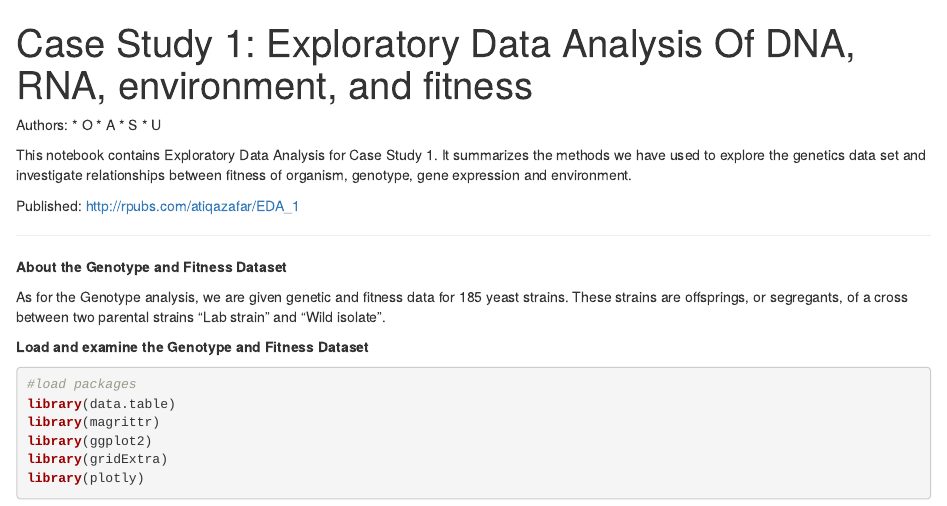
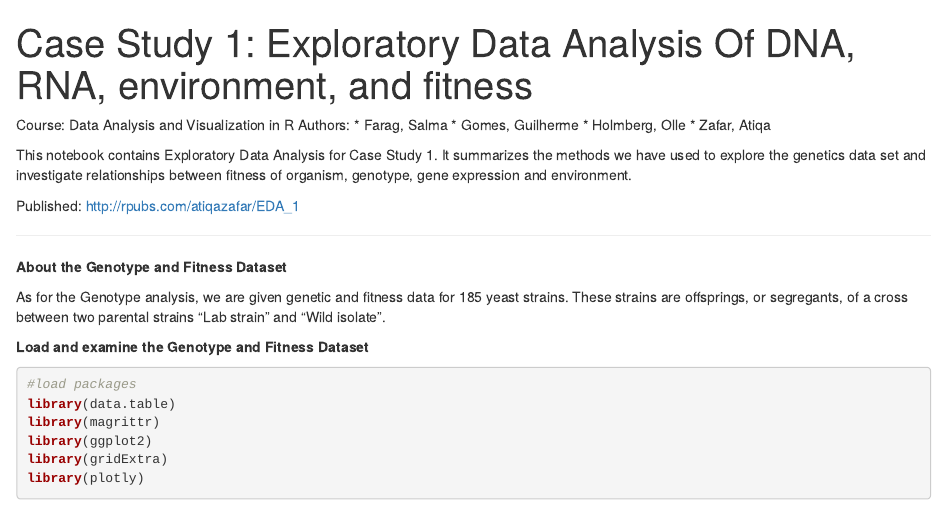
Before and after one commit to Gottfrid91/case-study-in-genomic-growth-rates, an R Markdown document (EDA_CaseStudy1.Rmd): the page in a window 1100 px wide, from its top. Rendered offline with R 4.5, knitr and Pandoc, with nearby package versions; some code elsewhere in the file could not run offline.

Commit message:
Added authors

```diff
--- a/EDA_CaseStudy1.Rmd
+++ b/EDA_CaseStudy1.Rmd
@@ -3,11 +3,12 @@ title: "Case Study 1: Exploratory Data Analysis Of DNA, RNA, environment, and fi
 output: html_notebook
 ---
 
+Course: Data Analysis and Visualization in R
 Authors:
-* O
-* A
-* S
-* U
+* Farag, Salma
+* Gomes, Guilherme
+* Holmberg, Olle
+* Zafar, Atiqa
 
 This notebook contains Exploratory Data Analysis for Case Study 1. It summarizes the methods we have used to explore the genetics data set and investigate relationships between fitness of organism, genotype, gene expression and environment.
 
```
